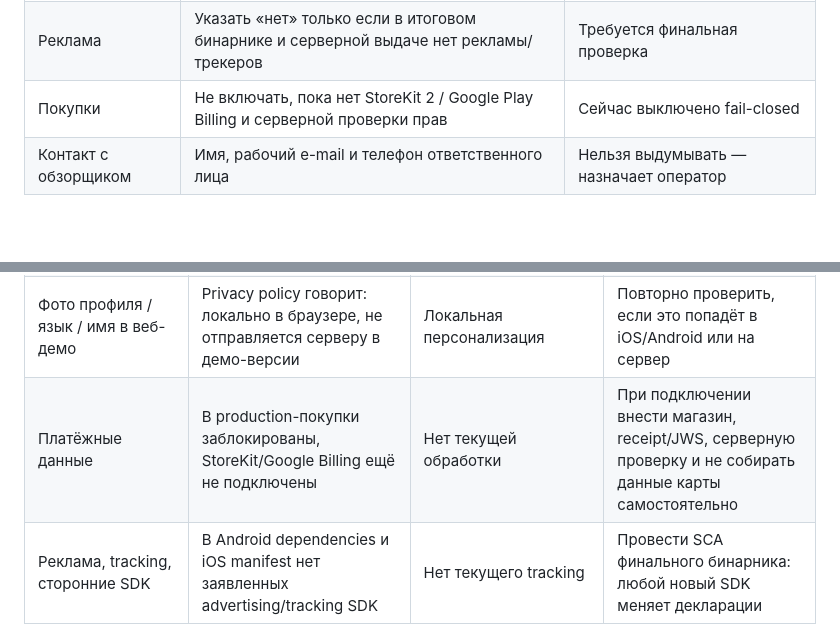
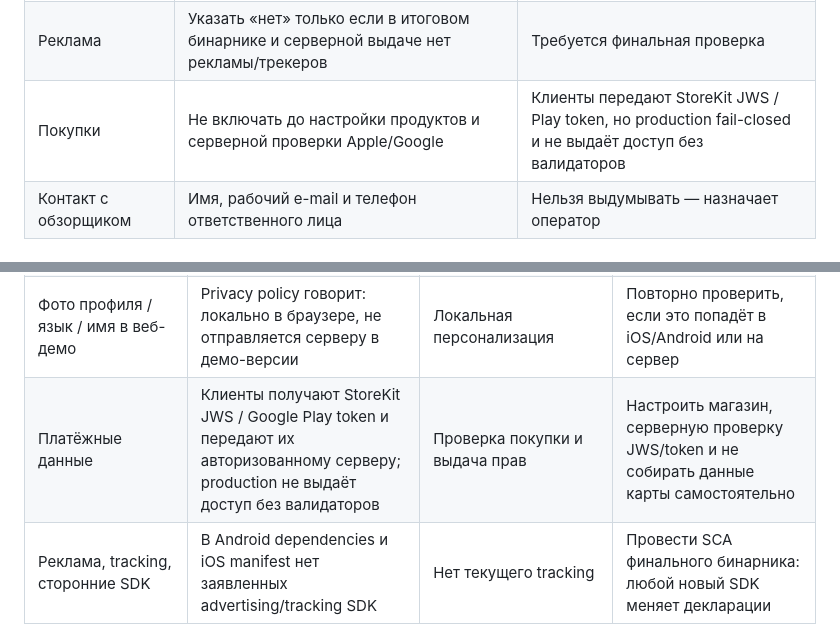
Before and after one commit to AnisimovRog1/sakhatube, a Markdown page: release/STORE_SUBMISSION_PACK.md, 2 parts joined by grey strips. Drawn GitHub-style; blank space fills up the shorter version.

```diff
--- a/release/STORE_SUBMISSION_PACK.md
+++ b/release/STORE_SUBMISSION_PACK.md
@@ -18,7 +18,7 @@
 | Сайт/поддержка/приватность | HTTPS-страницы юридического оператора | Сейчас технические URL есть, но реквизиты оператора не внесены |
 | Авторские права | Юридическое имя правообладателя и год | Нужны реальные реквизиты |
 | Реклама | Указать «нет» только если в итоговом бинарнике и серверной выдаче нет рекламы/трекеров | Требуется финальная проверка |
-| Покупки | Не включать, пока нет StoreKit 2 / Google Play Billing и серверной проверки прав | Сейчас выключено fail-closed |
+| Покупки | Не включать до настройки продуктов и серверной проверки Apple/Google | Клиенты передают StoreKit JWS / Play token, но production fail-closed и не выдаёт доступ без валидаторов |
 | Контакт с обзорщиком | Имя, рабочий e-mail и телефон ответственного лица | Нельзя выдумывать — назначает оператор |
 
 ### Apple App Store Connect
@@ -68,7 +68,7 @@
 | Playback events, ID контента, viewer ID при наличии сессии | `POST /v1/events/playback`; сервер считает first frame/buffer starts | Производительность и диагностика видео | Полный payload, IP/логи CDN, срок хранения, связь с личностью |
 | IP, время, request ID, устройство/браузер | Указаны текущей privacy-страницей как технические запросы | Защита и диагностика | Что реально записывают Railway, reverse proxy, CDN и APM |
 | Фото профиля / язык / имя в веб-демо | Privacy policy говорит: локально в браузере, не отправляется серверу в демо-версии | Локальная персонализация | Повторно проверить, если это попадёт в iOS/Android или на сервер |
-| Платёжные данные | В production-покупки заблокированы, StoreKit/Google Billing ещё не подключены | Нет текущей обработки | При подключении внести магазин, receipt/JWS, серверную проверку и не собирать данные карты самостоятельно |
+| Платёжные данные | Клиенты получают StoreKit JWS / Google Play token и передают их авторизованному серверу; production не выдаёт доступ без валидаторов | Проверка покупки и выдача прав | Настроить магазин, серверную проверку JWS/token и не собирать данные карты самостоятельно |
 | Реклама, tracking, сторонние SDK | В Android dependencies и iOS manifest нет заявленных advertising/tracking SDK | Нет текущего tracking | Провести SCA финального бинарника: любой новый SDK меняет декларации |
 
 ### Итог, который должен утвердить владелец приватности
```
Also changed, not shown: SAKHATUBE_STORE_READINESS.md (+5 -9 lines).
